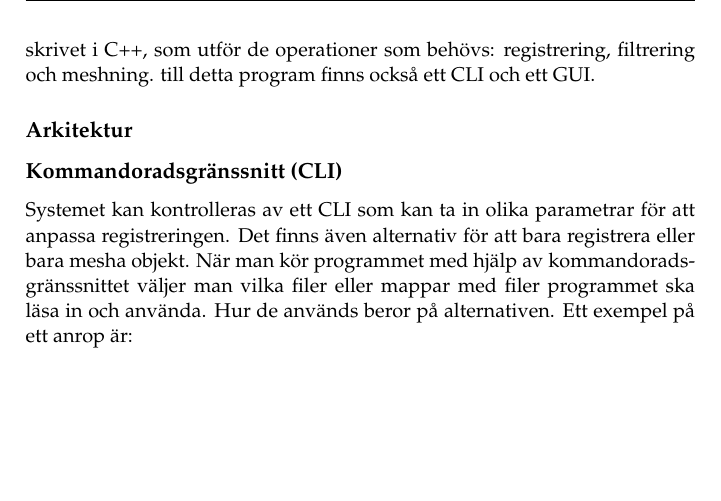
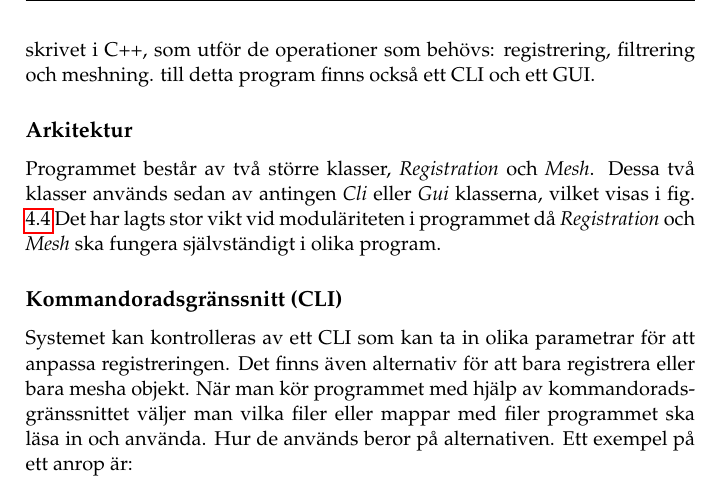
Before and after one commit to PUM-9/kandidatrapport, a LaTeX thesis (demophd.tex, which reads results.tex): part of page 25 of 49, cut so that both start at the same text, the shorter picture padded with empty space. Compiled offline with pdfLaTeX.

Commit message:
added a short text on architecture

```diff
--- a/results.tex
+++ b/results.tex
@@ -61,6 +61,8 @@ Som kan läsas tidigare i denna rapport så omförhandlades projektets krav och
 	\caption{Översiktligt klassdiagram över arkitekturen}
 	\label{fig:class_diagram}
 \end{figure}
+
+Programmet består av två större klasser, \textit{Registration} och \textit{Mesh}. Dessa två klasser används sedan av antingen \textit{Cli}  eller \textit{Gui} klasserna, vilket visas i fig. \ref{fig:class_diagram}  Det har lagts stor vikt vid moduläriteten i programmet då \textit{Registration} och \textit{Mesh} ska fungera självständigt i olika program.
 
 \subsection{Kommandoradsgränssnitt (CLI)}
 
```
